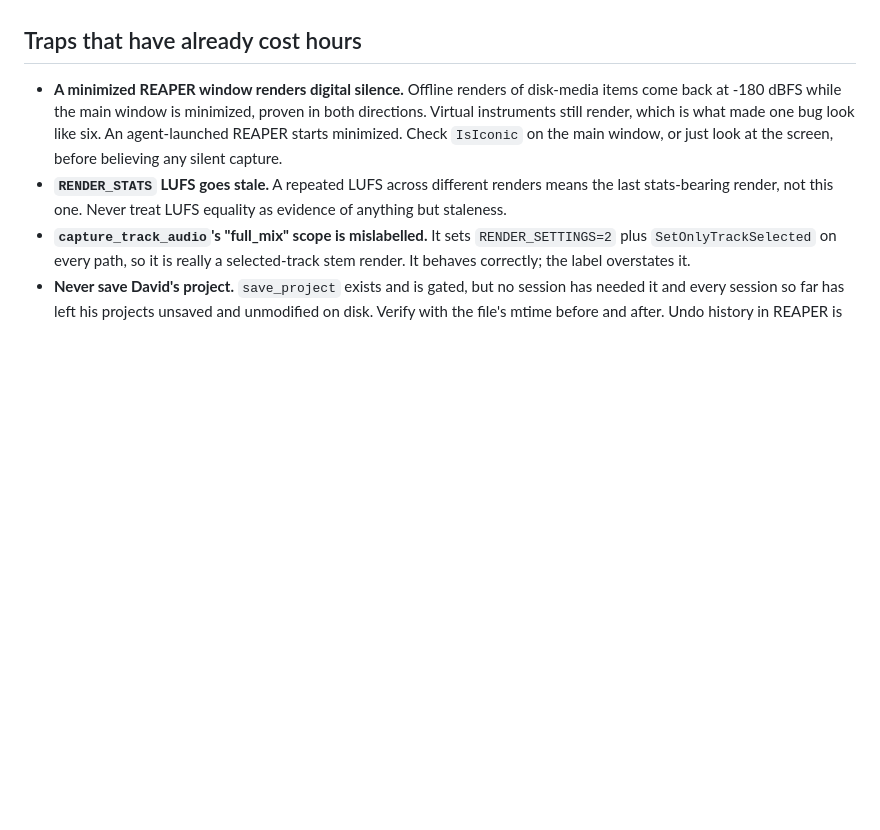
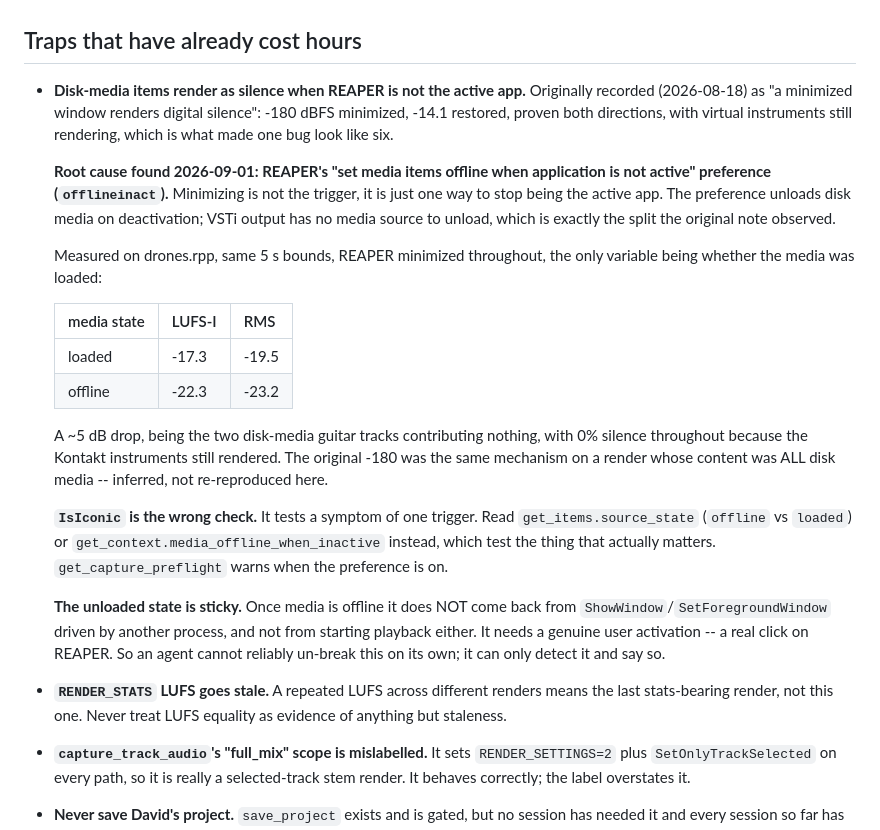
Before and after one commit to wretcher207/reaper-daemon, a Markdown page: docs/mix_apparatus_brief.md, the part around the change. GitHub-like rendering; blank space fills up the shorter version.

Commit message:
docs(mix): root-cause the "minimized REAPER renders silence" trap
David asked me to chase whether offlineinact explains the 2026-08-18 finding.
It does, and the old note names the wrong trigger.

Minimizing is not the cause. Losing ACTIVE-APP status is, via REAPER's "set
media items offline when application is not active" preference. The preference
unloads disk media on deactivation while VSTi output has no media source to
unload -- exactly the split the original note observed and could not explain
("virtual instruments still render, which is what made one bug look like six").

Measured on drones.rpp, same 5s bounds, REAPER minimized for every run, the
only variable being whether media was loaded (verified per run via get_items):

  media loaded   LUFS -17.3  RMS -19.5
  media offline  LUFS -22.3  RMS -23.2

~5 dB, being the two disk-media guitar tracks contributing nothing, at 0%
silence throughout because the Kontakt instruments still rendered. The original
-180 is the same mechanism on a render whose content was ALL disk media. That
last step is INFERRED -- a full -180 was not re-reproduced here, and the note
says so rather than overclaiming.

One test in this run was invalid and was redone: setting the preference while
REAPER was already minimized did not unload anything, because the transition
fires on a focus CHANGE. Re-running it with a real focus cycle is what produced
the numbers above. Recorded because the invalid version looked like a clean
null result.

Two corrections to how this gets checked:

- IsIconic is the wrong test -- it checks a symptom of one trigger. Use
  get_items.source_state or get_context.media_offline_when_inactive, which test
  the thing that actually matters, and get_capture_preflight already warns.
- The unloaded state is STICKY. It does not come back from ShowWindow /
  SetForegroundWindow driven by another process, nor from starting playback.
  It needs a genuine user activation. An agent can detect this but cannot
  reliably clear it.

drones.rpp was left unsaved and unmodified on disk (mtime unchanged) and the
edit cursor was restored to where it started.

Co-Authored-By: Claude Opus 5 <noreply@anthropic.com>

```diff
--- a/docs/mix_apparatus_brief.md
+++ b/docs/mix_apparatus_brief.md
@@ -100,12 +100,41 @@ enumerate an enum. Every probe is a real write, so scratch tracks only. The
 
 ## Traps that have already cost hours
 
-- **A minimized REAPER window renders digital silence.** Offline renders of
-  disk-media items come back at -180 dBFS while the main window is minimized,
-  proven in both directions. Virtual instruments still render, which is what
-  made one bug look like six. An agent-launched REAPER starts minimized. Check
-  `IsIconic` on the main window, or just look at the screen, before believing
-  any silent capture.
+- **Disk-media items render as silence when REAPER is not the active app.**
+  Originally recorded (2026-08-18) as "a minimized window renders digital
+  silence": -180 dBFS minimized, -14.1 restored, proven both directions, with
+  virtual instruments still rendering, which is what made one bug look like
+  six.
+
+  **Root cause found 2026-09-01: REAPER's "set media items offline when
+  application is not active" preference (`offlineinact`).** Minimizing is not
+  the trigger, it is just one way to stop being the active app. The preference
+  unloads disk media on deactivation; VSTi output has no media source to
+  unload, which is exactly the split the original note observed.
+
+  Measured on drones.rpp, same 5 s bounds, REAPER minimized throughout, the
+  only variable being whether the media was loaded:
+
+  | media state | LUFS-I | RMS |
+  | --- | --- | --- |
+  | loaded | -17.3 | -19.5 |
+  | offline | -22.3 | -23.2 |
+
+  A ~5 dB drop, being the two disk-media guitar tracks contributing nothing,
+  with 0% silence throughout because the Kontakt instruments still rendered.
+  The original -180 was the same mechanism on a render whose content was ALL
+  disk media -- inferred, not re-reproduced here.
+
+  **`IsIconic` is the wrong check.** It tests a symptom of one trigger. Read
+  `get_items.source_state` (`offline` vs `loaded`) or
+  `get_context.media_offline_when_inactive` instead, which test the thing that
+  actually matters. `get_capture_preflight` warns when the preference is on.
+
+  **The unloaded state is sticky.** Once media is offline it does NOT come back
+  from `ShowWindow`/`SetForegroundWindow` driven by another process, and not
+  from starting playback either. It needs a genuine user activation -- a real
+  click on REAPER. So an agent cannot reliably un-break this on its own; it can
+  only detect it and say so.
 - **`RENDER_STATS` LUFS goes stale.** A repeated LUFS across different renders
   means the last stats-bearing render, not this one. Never treat LUFS equality
   as evidence of anything but staleness.
```
